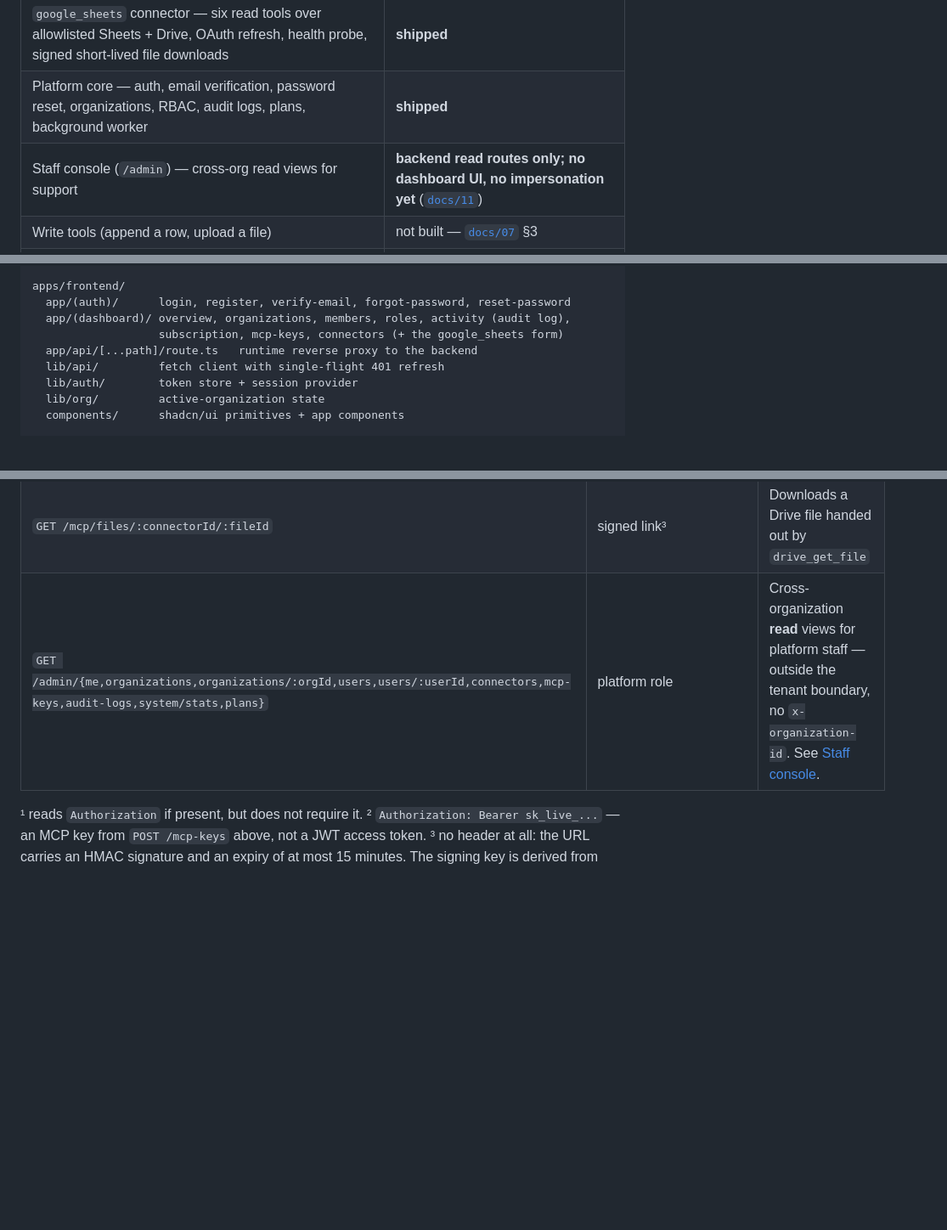
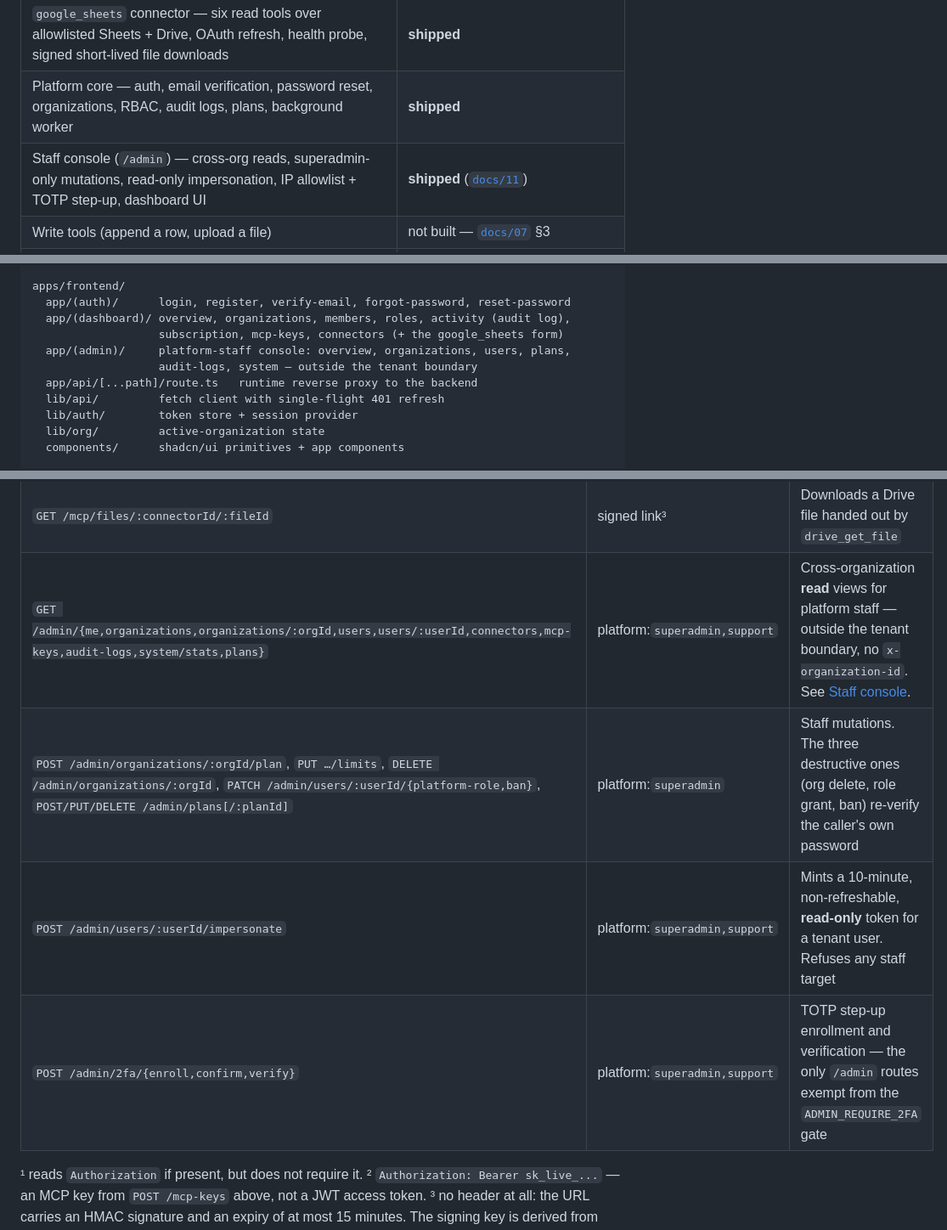
Before and after one commit to naive555/sapanjai, a Markdown page: README.md, 3 parts joined by grey strips. Shown at 85% size. GitHub-like rendering; blank space fills up the shorter version.

```diff
--- a/README.md
+++ b/README.md
@@ -39,7 +39,7 @@ Each was a finding from the spike in [`spikes/mcp-gateway/`](spikes/mcp-gateway/
 | MCP keys — mint / list / revoke org-scoped PATs, raw token shown once | **shipped** |
 | `google_sheets` connector — six read tools over allowlisted Sheets + Drive, OAuth refresh, health probe, signed short-lived file downloads | **shipped** |
 | Platform core — auth, email verification, password reset, organizations, RBAC, audit logs, plans, background worker | **shipped** |
-| Staff console (`/admin`) — cross-org read views for support | **backend read routes only; no dashboard UI, no impersonation yet** ([`docs/11`](docs/11-admin-panel.md)) |
+| Staff console (`/admin`) — cross-org reads, superadmin-only mutations, read-only impersonation, IP allowlist + TOTP step-up, dashboard UI | **shipped** ([`docs/11`](docs/11-admin-panel.md)) |
 | Write tools (append a row, upload a file) | not built — [`docs/07`](docs/07-sheets-adapter-decisions.md) §3 |
 | OAuth consent flow in the dashboard | not built — onboarding is a manual credential paste ([MCP client setup](#mcp-client-setup)) |
 | OAuth 2.1 / dynamic client registration for Claude Desktop's connector picker | not built |
@@ -114,6 +114,8 @@ apps/frontend/
   app/(auth)/      login, register, verify-email, forgot-password, reset-password
   app/(dashboard)/ overview, organizations, members, roles, activity (audit log),
                    subscription, mcp-keys, connectors (+ the google_sheets form)
+  app/(admin)/     platform-staff console: overview, organizations, users, plans,
+                   audit-logs, system — outside the tenant boundary
   app/api/[...path]/route.ts   runtime reverse proxy to the backend
   lib/api/         fetch client with single-flight 401 refresh
   lib/auth/        token store + session provider
@@ -232,7 +234,10 @@ Permission matching: `*` grants everything; then an exact `resource:verb` match;
 | `DELETE /mcp-keys/:keyId` | perm:`mcpkey:delete` | Revoke a key (`revoked_at`) |
 | `POST /mcp/:connectorId` | MCP key² | Not REST — one Streamable HTTP MCP JSON-RPC endpoint per connector. See [MCP client setup](#mcp-client-setup) below. |
 | `GET /mcp/files/:connectorId/:fileId` | signed link³ | Downloads a Drive file handed out by `drive_get_file` |
-| `GET /admin/{me,organizations,organizations/:orgId,users,users/:userId,connectors,mcp-keys,audit-logs,system/stats,plans}` | platform role | Cross-organization **read** views for platform staff — outside the tenant boundary, no `x-organization-id`. See [Staff console](#staff-console). |
+| `GET /admin/{me,organizations,organizations/:orgId,users,users/:userId,connectors,mcp-keys,audit-logs,system/stats,plans}` | platform:`superadmin,support` | Cross-organization **read** views for platform staff — outside the tenant boundary, no `x-organization-id`. See [Staff console](#staff-console). |
+| `POST /admin/organizations/:orgId/plan`, `PUT …/limits`, `DELETE /admin/organizations/:orgId`, `PATCH /admin/users/:userId/{platform-role,ban}`, `POST/PUT/DELETE /admin/plans[/:planId]` | platform:`superadmin` | Staff mutations. The three destructive ones (org delete, role grant, ban) re-verify the caller's own password |
+| `POST /admin/users/:userId/impersonate` | platform:`superadmin,support` | Mints a 10-minute, non-refreshable, **read-only** token for a tenant user. Refuses any staff target |
+| `POST /admin/2fa/{enroll,confirm,verify}` | platform:`superadmin,support` | TOTP step-up enrollment and verification — the only `/admin` routes exempt from the `ADMIN_REQUIRE_2FA` gate |
 
 ¹ reads `Authorization` if present, but does not require it.
 ² `Authorization: Bearer sk_live_...` — an MCP key from `POST /mcp-keys` above, not a JWT access token.
```
Also changed, not shown: other parts of README.md (+17 -8 lines).
